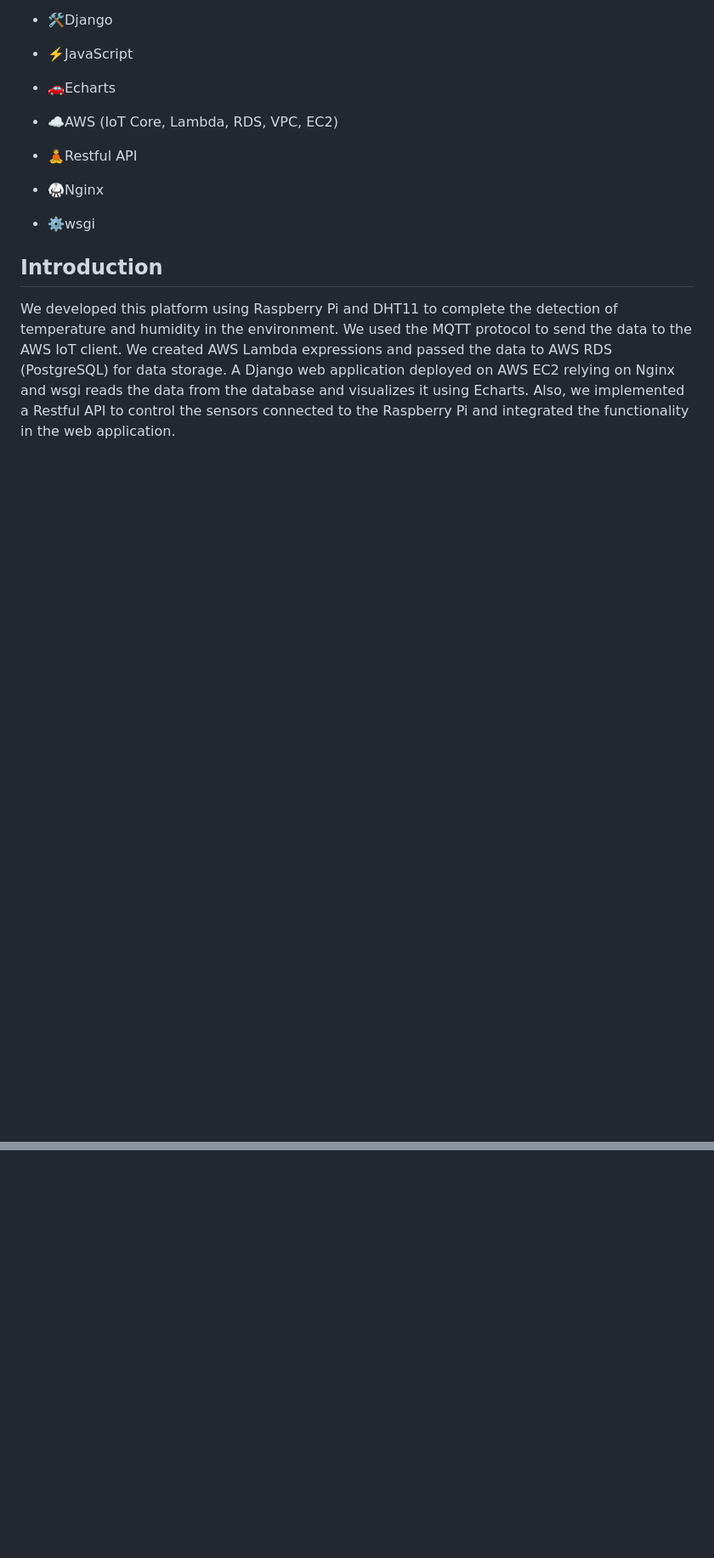
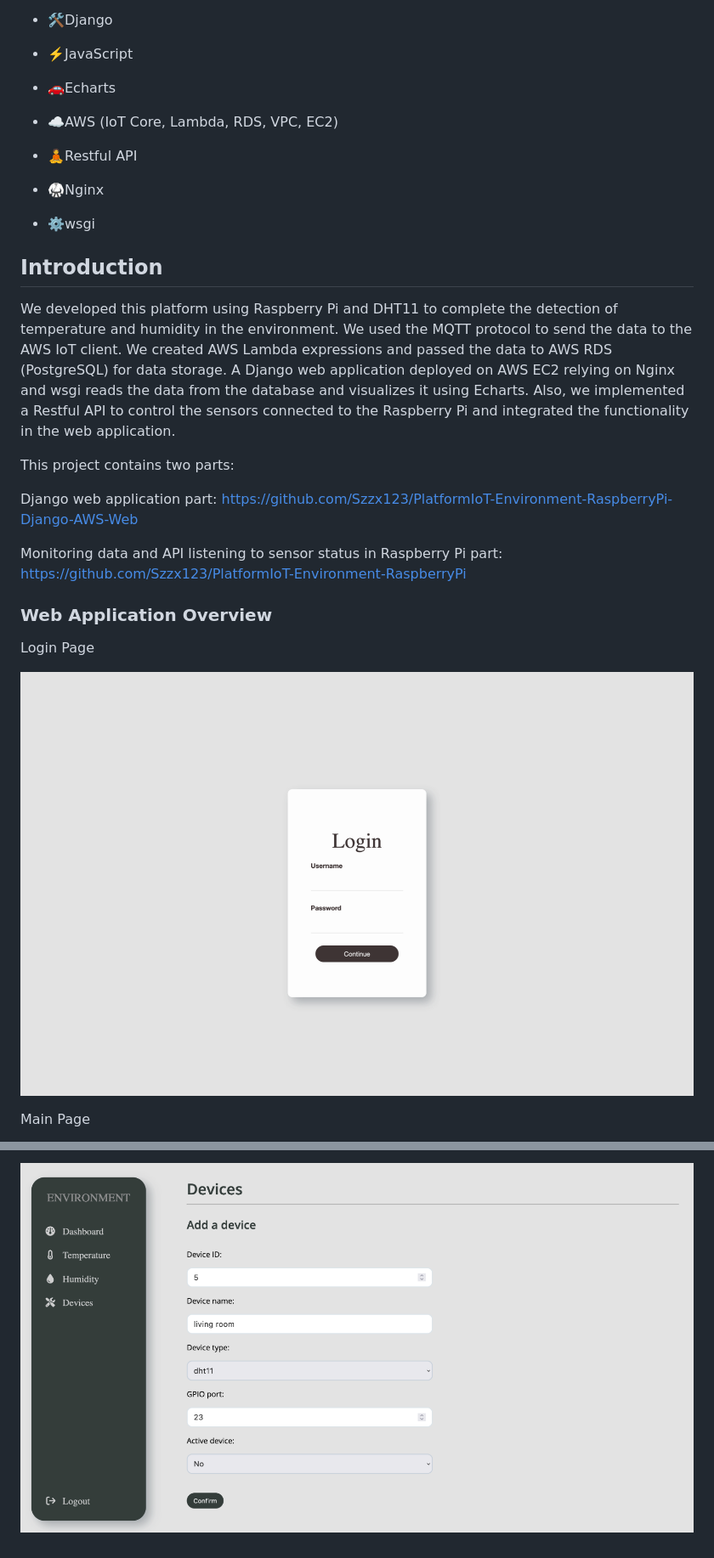
Before and after one commit to Szzx123/PlatformIoT-Environment-RaspberryPi-Django-AWS-Web, a Markdown page: README.md, 2 parts joined by grey strips. Shown: that part at 85% size. GitHub-like rendering; pictures changed too: IMG/1.png (added), IMG/6.png (added); blank space fills up the shorter version.

```diff
--- a/README.md
+++ b/README.md
@@ -18,3 +18,18 @@
 ## Introduction
 
 We developed this platform using Raspberry Pi and DHT11 to complete the detection of temperature and humidity in the environment. We used the MQTT protocol to send the data to the AWS IoT client. We created AWS Lambda expressions and passed the data to AWS RDS (PostgreSQL) for data storage. A Django web application deployed on AWS EC2 relying on Nginx and wsgi reads the data from the database and visualizes it using Echarts. Also, we implemented a Restful API to control the sensors connected to the Raspberry Pi and integrated the functionality in the web application.
+
+This project contains two parts:
+
+Django web application part: https://github.com/Szzx123/PlatformIoT-Environment-RaspberryPi-Django-AWS-Web
+
+Monitoring data and API listening to sensor status in Raspberry Pi part: https://github.com/Szzx123/PlatformIoT-Environment-RaspberryPi
+
+### Web Application Overview
+
+Login Page
+
+![1](./IMG/1.png)
+
+Main Page
+
@@ -20,0 +50 @@ We developed this platform using Raspberry Pi and DHT11 to complete the detectio
+![6](./IMG/6.png)
```
Also changed, not shown: other parts of README.md (+14 -0 lines), IMG/2.png (added), IMG/3.png (added), IMG/4.png (added), IMG/5.png (added), 2 other files.
